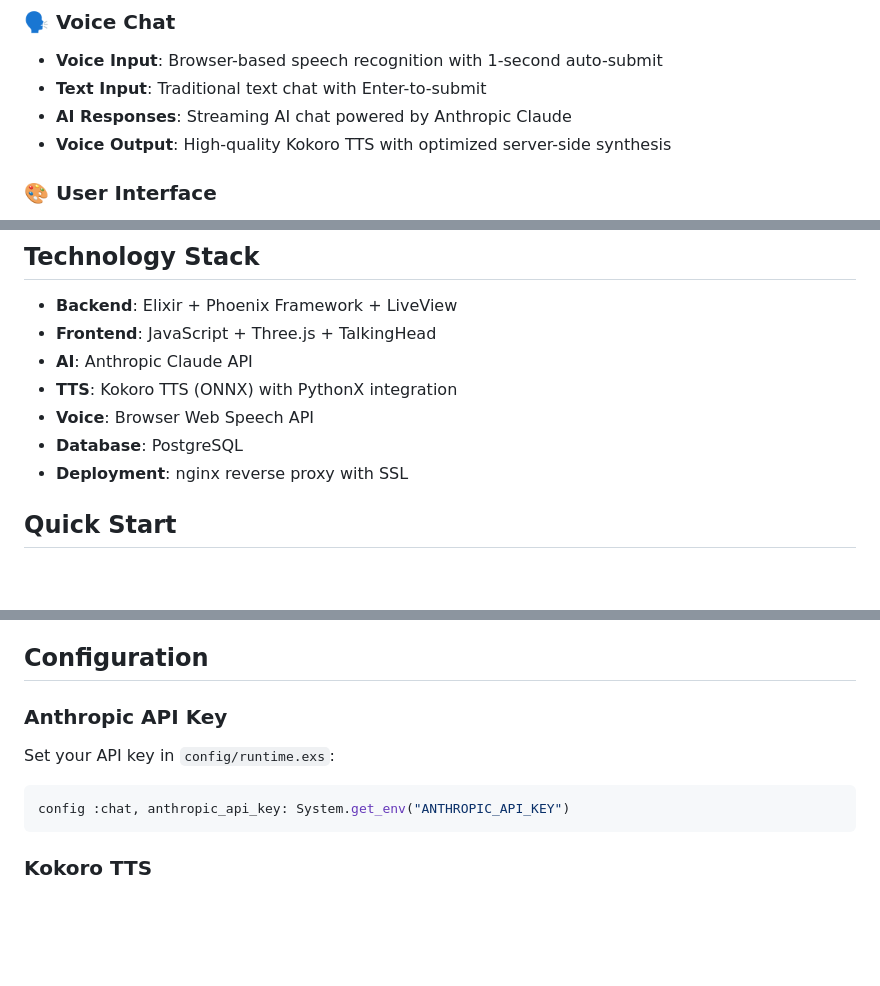
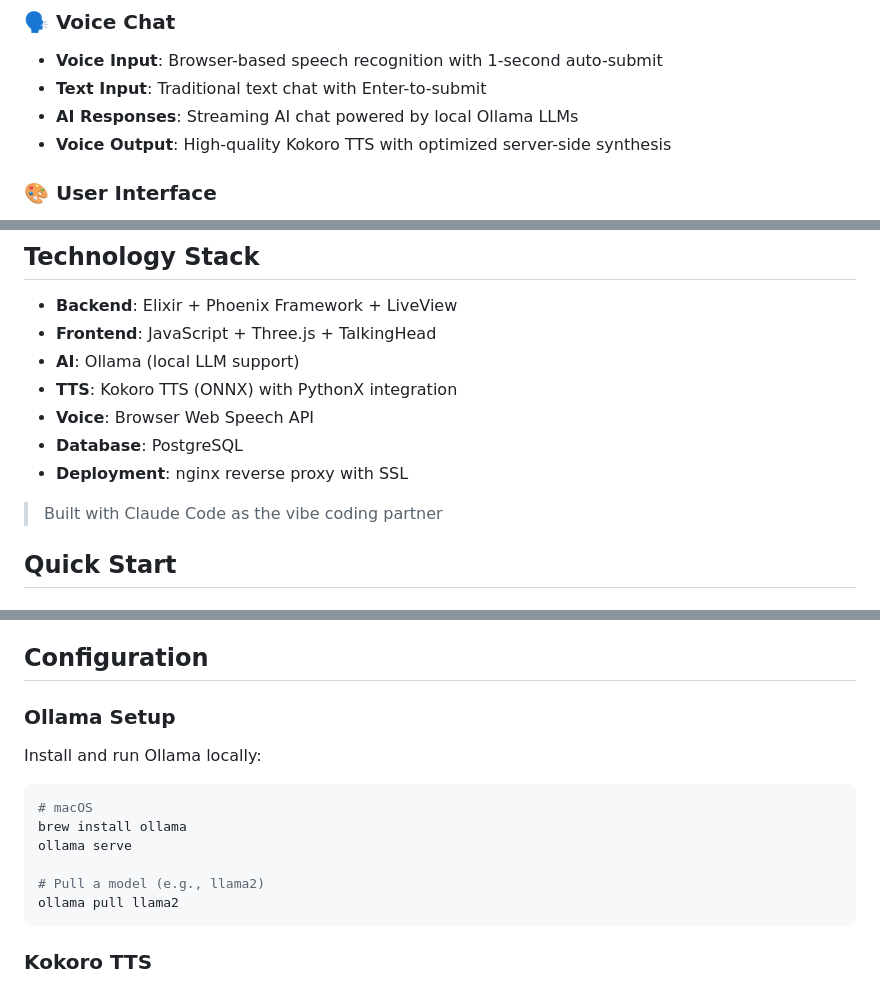
Before and after one commit to GenericJam/voice_chat, a Markdown page: README.md, 3 parts joined by grey strips. Rendered like a GitHub page; blank space fills up the shorter version.

````diff
--- a/README.md
+++ b/README.md
@@ -13,7 +13,7 @@ A real-time voice chat application featuring 3D animated avatars powered by AI a
 ### 🗣️ Voice Chat
 - **Voice Input**: Browser-based speech recognition with 1-second auto-submit
 - **Text Input**: Traditional text chat with Enter-to-submit
-- **AI Responses**: Streaming AI chat powered by Anthropic Claude
+- **AI Responses**: Streaming AI chat powered by local Ollama LLMs
 - **Voice Output**: High-quality Kokoro TTS with optimized server-side synthesis
 
 ### 🎨 User Interface
@@ -32,11 +32,13 @@ A real-time voice chat application featuring 3D animated avatars powered by AI a
 
 - **Backend**: Elixir + Phoenix Framework + LiveView
 - **Frontend**: JavaScript + Three.js + TalkingHead
-- **AI**: Anthropic Claude API
+- **AI**: Ollama (local LLM support)
 - **TTS**: Kokoro TTS (ONNX) with PythonX integration
 - **Voice**: Browser Web Speech API
 - **Database**: PostgreSQL
 - **Deployment**: nginx reverse proxy with SSL
+
+> Built with Claude Code as the vibe coding partner
 
 ## Quick Start
 
@@ -67,10 +69,15 @@ mix phx.server
 
 ## Configuration
 
-### Anthropic API Key
-Set your API key in `config/runtime.exs`:
-```elixir
-config :chat, anthropic_api_key: System.get_env("ANTHROPIC_API_KEY")
+### Ollama Setup
+Install and run Ollama locally:
+```bash
+# macOS
+brew install ollama
+ollama serve
+
+# Pull a model (e.g., llama2)
+ollama pull llama2
 ```
 
 ### Kokoro TTS
````
Also changed, not shown: other parts of README.md (+2 -2 lines).
